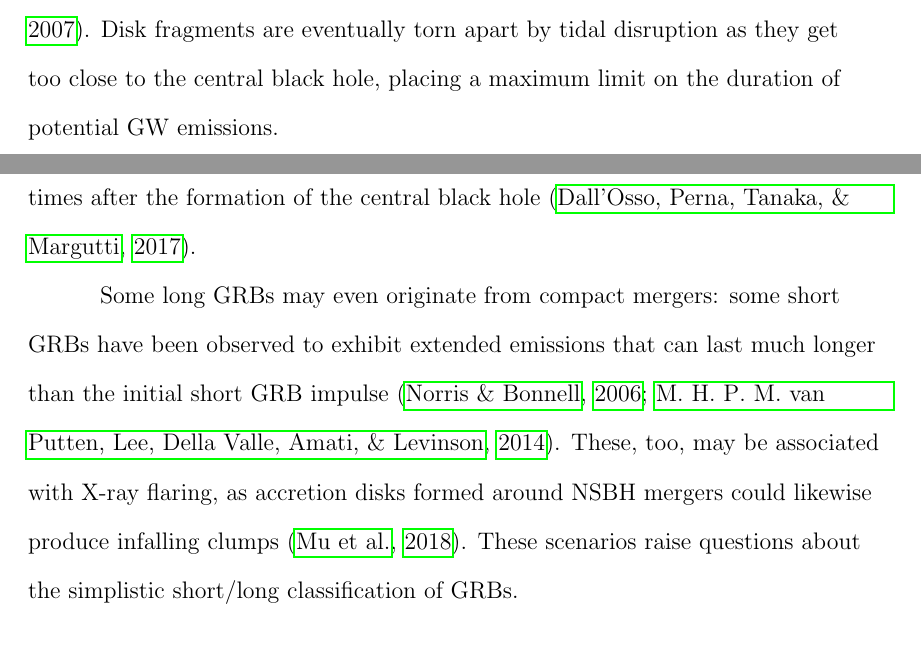
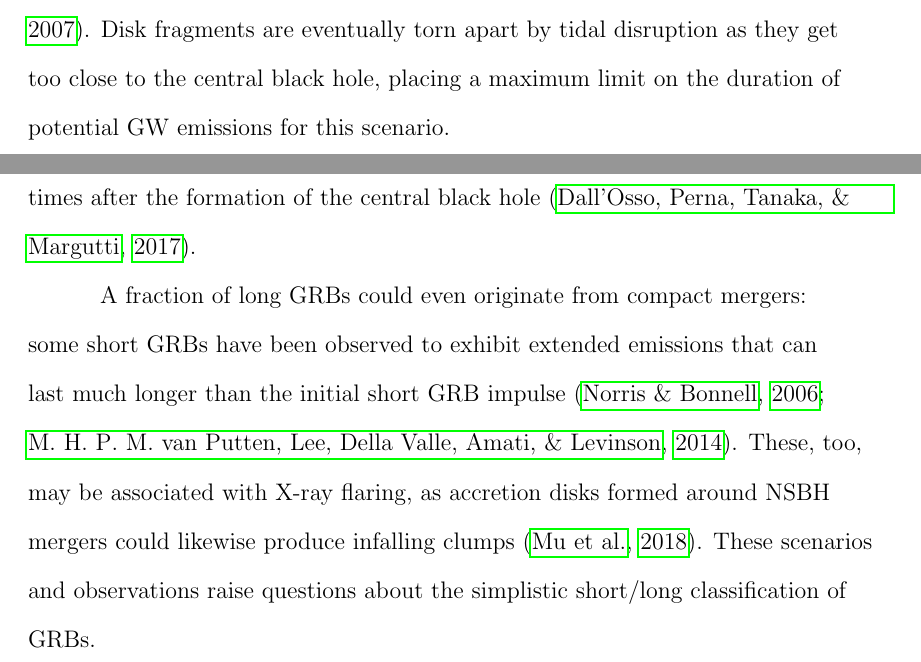
Before and after one commit to pdqnguyen/dissertation, a LaTeX thesis (main.tex, which reads gw.tex): two parts of pages 38 and 39 of 149, joined at a grey line, cut so that both start at the same text. Compiled offline with pdfLaTeX.

Commit message:
minor changes to GW chapter

```diff
--- a/gw.tex
+++ b/gw.tex
@@ -431,36 +431,13 @@ Such \acp{GW} would be short, lasting less than a second.
 Extreme emission models predict a wide variety of signals, often longer in duration.
 Matter surrounding the remnant of a \ac{CCSN} forms an accretion disk, in which turbulent behavior can arise.
 For instance, instabilities in the accretion disk can lead to the formation of a clump of matter which can then migrate inwards, shedding angular momentum in the form of gravitational waves~\citep{Piro_2007}.
-Disk fragments are eventually torn apart by tidal disruption as they get too close to the central black hole, placing a maximum limit on the duration of potential GW emissions.
+Disk fragments are eventually torn apart by tidal disruption as they get too close to the central black hole, placing a maximum limit on the duration of potential GW emissions for this scenario.
 
 In an even more extreme scenario, two clumps could form as compact objects that merge within the disk, producing a CBC-like chirp~\citep{vanPutten_2001, vanPutten_2004}.
 
 Accretion disk instability models are particular interesting due to their potential connection to X-ray flares.
 Many GRBs exhibit a diverse range of X-ray flaring behavior that could be attributed to disk fragments falling in at different times after the formation of the central black hole~\citep{Dallosso_2017}.
 
-Some long GRBs may even originate from compact mergers: some short GRBs have been observed to exhibit extended emissions that can last much longer than the initial short GRB impulse~\citep{Norris_2006, vanPutten_2014}.
+A fraction of long GRBs could even originate from compact mergers: some short GRBs have been observed to exhibit extended emissions that can last much longer than the initial short GRB impulse~\citep{Norris_2006, vanPutten_2014}.
 These, too, may be associated with X-ray flaring, as accretion disks formed around NSBH mergers could likewise produce infalling clumps~\citep{Mu_2018}.
-These scenarios raise questions about the simplistic short/long classification of GRBs.
-
-
-
-
-
-
-% \section{Multi-messenger astronomy}\label{sec:mma}
-%
-% In addition to being the first ever detection of a merger between two neutron stars, GW170817 made history as the first astronomical event observed by both gravitational waves and electromagnetic waves.
-% This was a major step forward for the field of multi-messenger astronomy, in which the only joint detection until then was that of SN 1987A by electromagnetic and neutrino observatories~\citep{Hirata_1987, Bionta_1987, Alekseev_1988}.
-% The combined localization of the LIGO-Virgo network and Fermi-GBM prompted a world-wide follow-up campaign from observatories across the electromagnetic spectrum.
-% This led to identification of an optical counterpart near NGC 4993, which in turn allowed astronomers to make the first confirmed observation of a kilonova, the multi-band emission of electromagnetic waves resulting from the radioactive decay of r-process material formed and ejected in all directions by the merger.
-%
-% The connection between GWs and GRBs may extend beyond binary neutron star systems like GW170817.
-% Some \ac{NSBH} mergers may be capable of producing GRBs in the right conditions.
-% A mass ratio between the black hole and the neutron star is not too unequal, due to a low black hole mass, and a high prograde black hole spin could result in the \textit{tidal disruption} of the neutron star, which would produce a short GRB in much the same way as a in a \ac{BNS} merger.
-%
-% Whereas the GRBs associated with \acp{CBC} are believed to be those classified as \textit{short}, GRBs classified as \textit{long} are believed to come from \acp{CCSN}, which as discussed above have many models predicting GW emission.
-% The majority (about 70\%) of GRBs are long GRBs, so although the expected GW amplitudes are quite weak they present an abundance of electromagnetic sources that each hold the potential of a GW counterpart.
-% Since these events also are expected to emit neutrinos, and neutrinos have been observed from one nearby supernova, SN 1987A, marking the first joint detection between EM and neutrino observatories.
-% Another nearby supernova would be the most likely candidate for a joint detection between all three branches of multi-messenger astronomy: GWs, EM waves, and neutrinos.
-%
-% There is clearly much to be gained by using the time and sky localizations of GRB observatories to conduct \textit{targeted} searches for GW signals that can be much more sensitive than the uninformed all-sky searches.
+These scenarios and observations raise questions about the simplistic short/long classification of GRBs.
```
Also changed, not shown: gw.tex (2 more changed lines).
